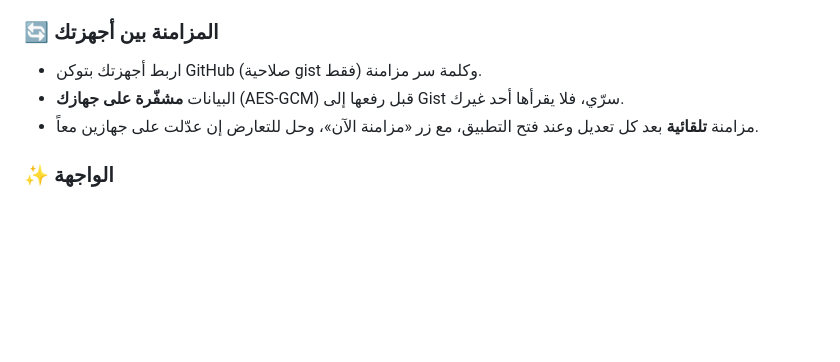
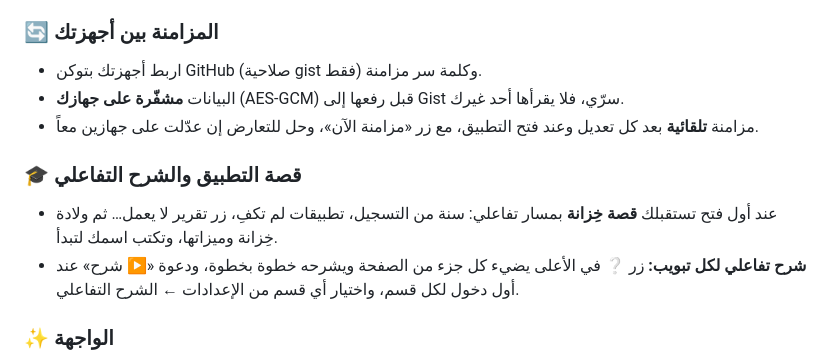
Before and after one commit to PROG-ALONE/khizana, a Markdown page: README.md, the part around the change. Drawn GitHub-style; blank space fills up the shorter version.

Commit message:
README: قصة التطبيق والشرح التفاعلي
Co-Authored-By: Claude Opus 5.5 <noreply@anthropic.com>
Claude-Session: https://claude.ai/code/session_01JhTdNMNymfWR84wbGH4rNc

```diff
--- a/README.md
+++ b/README.md
@@ -93,6 +93,10 @@
 - البيانات **مشفّرة على جهازك** (AES-GCM) قبل رفعها إلى Gist سرّي، فلا يقرأها أحد غيرك.
 - مزامنة **تلقائية** بعد كل تعديل وعند فتح التطبيق، مع زر «مزامنة الآن»، وحل للتعارض إن عدّلت على جهازين معاً.
 
+### 🎓 قصة التطبيق والشرح التفاعلي
+- عند أول فتح تستقبلك **قصة خِزانة** بمسار تفاعلي: سنة من التسجيل، تطبيقات لم تكفِ، زر تقرير لا يعمل… ثم ولادة خِزانة وميزاتها، وتكتب اسمك لتبدأ.
+- **شرح تفاعلي لكل تبويب:** زر ❔ في الأعلى يضيء كل جزء من الصفحة ويشرحه خطوة بخطوة، ودعوة «▶ شرح» عند أول دخول لكل قسم، واختيار أي قسم من الإعدادات ← الشرح التفاعلي.
+
 ### ✨ الواجهة
 - شريط سفلي بثلاثة أزرار: **الرئيسية** يميناً، و**الأقسام** في المنتصف، و**الإعدادات** يساراً. يبقى ظاهراً دائماً مهما نزلت في الصفحة.
 - تصميم فاخر بالأخضر الزمردي والذهبي، مع **وضع ليلي ونهاري**.
```
